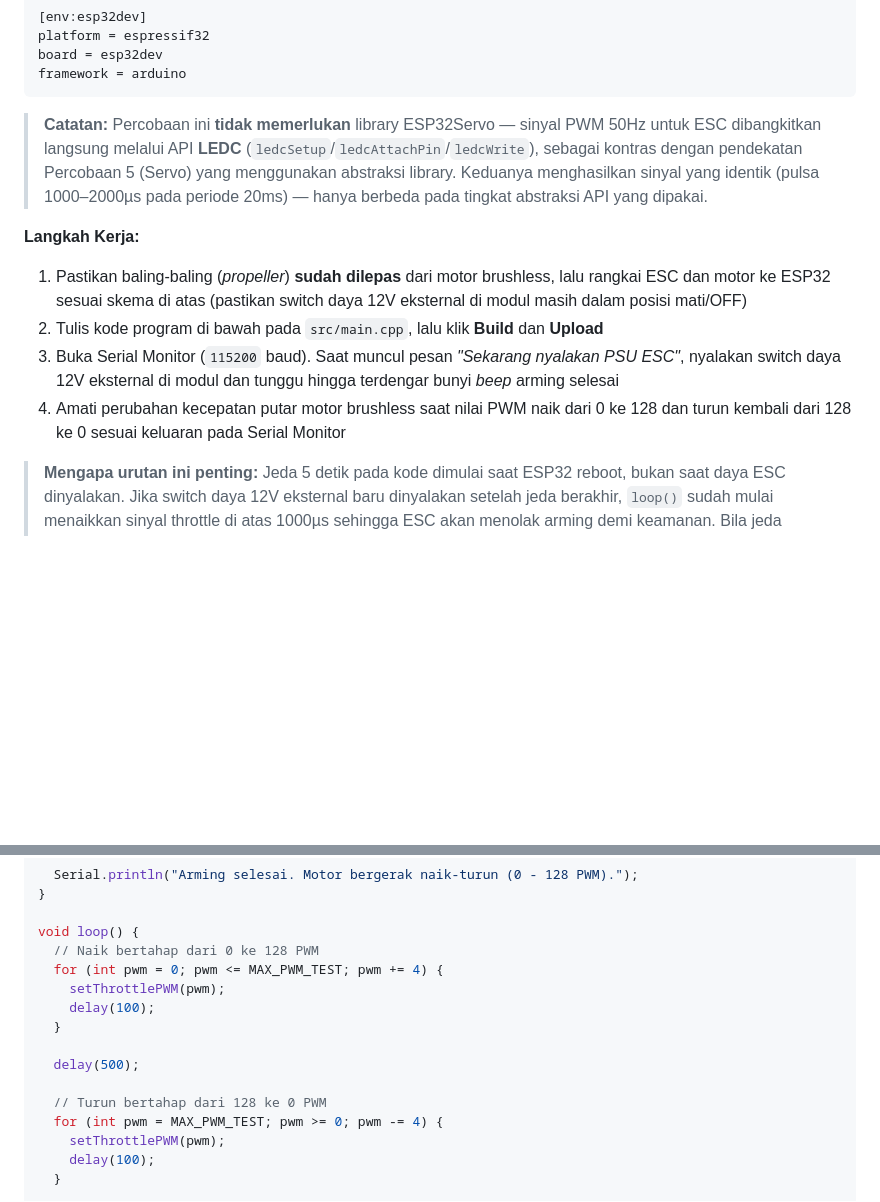
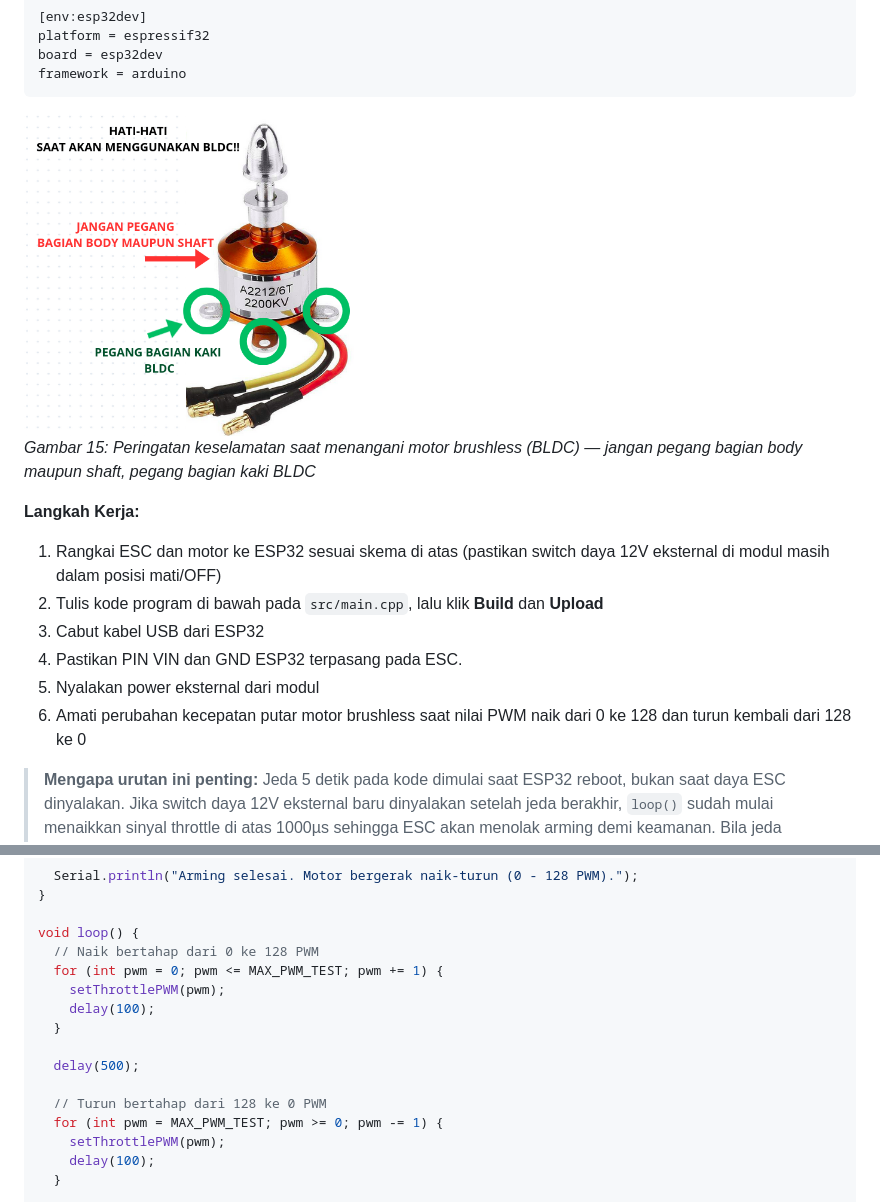
Before and after one commit to b401-robotics/praktikum-sismik-embed, a Markdown page: Modul_2/Modul_2_Sensor_dan_Aktuator.md, 2 parts joined by grey strips. Drawn GitHub-style; pictures changed too: img/peringatan_bldc.png (added); blank space fills up the shorter version.

Commit message:
add image

````diff
--- a/Modul_2/Modul_2_Sensor_dan_Aktuator.md
+++ b/Modul_2/Modul_2_Sensor_dan_Aktuator.md
@@ -758,13 +758,17 @@ board = esp32dev
 framework = arduino
 ```
 
-> **Catatan:** Percobaan ini **tidak memerlukan** library ESP32Servo — sinyal PWM 50Hz untuk ESC dibangkitkan langsung melalui API **LEDC** (`ledcSetup`/`ledcAttachPin`/`ledcWrite`), sebagai kontras dengan pendekatan Percobaan 5 (Servo) yang menggunakan abstraksi library. Keduanya menghasilkan sinyal yang identik (pulsa 1000–2000µs pada periode 20ms) — hanya berbeda pada tingkat abstraksi API yang dipakai.
+<img src="../img/peringatan_bldc.png" alt="Gambar 15: Peringatan keselamatan saat menangani motor brushless (BLDC) — jangan pegang bagian body maupun shaft, pegang bagian kaki BLDC" width="40%">
+
+*Gambar 15: Peringatan keselamatan saat menangani motor brushless (BLDC) — jangan pegang bagian body maupun shaft, pegang bagian kaki BLDC*
 
 **Langkah Kerja:**
-1. Pastikan baling-baling (*propeller*) **sudah dilepas** dari motor brushless, lalu rangkai ESC dan motor ke ESP32 sesuai skema di atas (pastikan switch daya 12V eksternal di modul masih dalam posisi mati/OFF)
+1. Rangkai ESC dan motor ke ESP32 sesuai skema di atas (pastikan switch daya 12V eksternal di modul masih dalam posisi mati/OFF)
 2. Tulis kode program di bawah pada `src/main.cpp`, lalu klik **Build** dan **Upload**
-3. Buka Serial Monitor (`115200` baud). Saat muncul pesan *"Sekarang nyalakan PSU ESC"*, nyalakan switch daya 12V eksternal di modul dan tunggu hingga terdengar bunyi *beep* arming selesai
-4. Amati perubahan kecepatan putar motor brushless saat nilai PWM naik dari 0 ke 128 dan turun kembali dari 128 ke 0 sesuai keluaran pada Serial Monitor
+3. Cabut kabel USB dari ESP32
+4. Pastikan PIN VIN dan GND ESP32 terpasang pada ESC.
+5. Nyalakan power eksternal dari modul
+4. Amati perubahan kecepatan putar motor brushless saat nilai PWM naik dari 0 ke 128 dan turun kembali dari 128 ke 0
 
 > **Mengapa urutan ini penting:** Jeda 5 detik pada kode dimulai saat ESP32 reboot, bukan saat daya ESC dinyalakan. Jika switch daya 12V eksternal baru dinyalakan setelah jeda berakhir, `loop()` sudah mulai menaikkan sinyal throttle di atas 1000µs sehingga ESC akan menolak arming demi keamanan. Bila jeda terlewat, matikan switch daya 12V eksternal, tekan tombol EN/Reset pada ESP32, lalu nyalakan kembali switch daya 12V eksternal saat pesan *"Sekarang nyalakan PSU ESC"* muncul.
 
@@ -817,7 +821,7 @@ void setup() {
 
 void loop() {
   // Naik bertahap dari 0 ke 128 PWM
-  for (int pwm = 0; pwm <= MAX_PWM_TEST; pwm += 4) {
+  for (int pwm = 0; pwm <= MAX_PWM_TEST; pwm += 1) {
     setThrottlePWM(pwm);
     delay(100);
   }
@@ -825,7 +829,7 @@ void loop() {
   delay(500);
 
   // Turun bertahap dari 128 ke 0 PWM
-  for (int pwm = MAX_PWM_TEST; pwm >= 0; pwm -= 4) {
+  for (int pwm = MAX_PWM_TEST; pwm >= 0; pwm -= 1) {
     setThrottlePWM(pwm);
     delay(100);
   }
````
